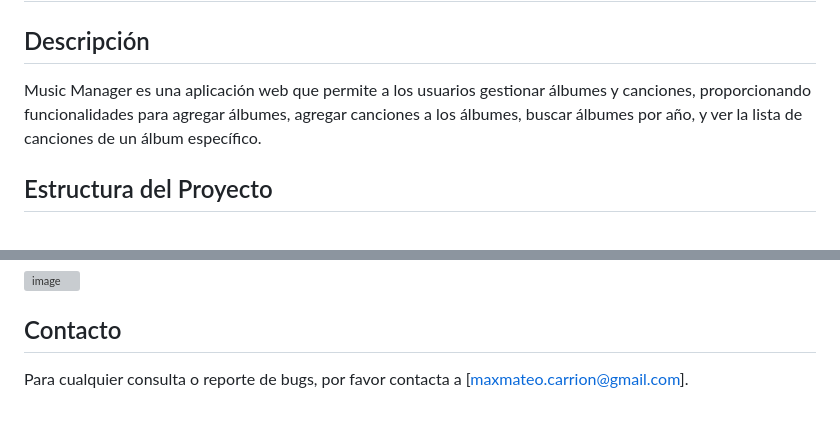
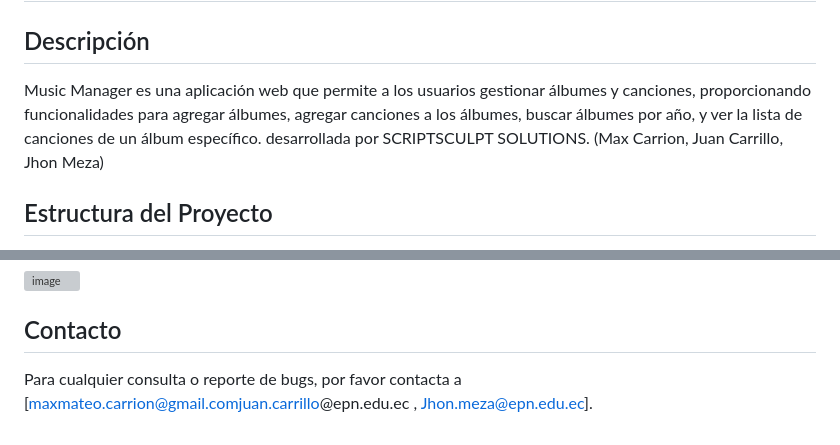
Before and after one commit to MaxCar31/Music-Manager, a Markdown page: README.md, 2 parts joined by grey strips. GitHub-like rendering; grey boxes are pictures that could not be loaded.

```diff
--- a/README.md
+++ b/README.md
@@ -1,7 +1,7 @@
 # Music Manager
 
 ## Descripción
-Music Manager es una aplicación web que permite a los usuarios gestionar álbumes y canciones, proporcionando funcionalidades para agregar álbumes, agregar canciones a los álbumes, buscar álbumes por año, y ver la lista de canciones de un álbum específico.
+Music Manager es una aplicación web que permite a los usuarios gestionar álbumes y canciones, proporcionando funcionalidades para agregar álbumes, agregar canciones a los álbumes, buscar álbumes por año, y ver la lista de canciones de un álbum específico. desarrollada por SCRIPTSCULPT SOLUTIONS. (Max Carrion, Juan Carrillo, Jhon Meza)
 
 ## Estructura del Proyecto
 music-manager/
@@ -65,4 +65,4 @@ Este proyecto está bajo la Licencia MIT. Ver el archivo [LICENSE](LICENSE) para
 ![image](https://github.com/MaxCar31/Music-Manager/assets/141116497/4da9e7ff-e8de-4df5-816e-d4b212817789)
 
 ## Contacto
-Para cualquier consulta o reporte de bugs, por favor contacta a [maxmateo.carrion@gmail.com].
+Para cualquier consulta o reporte de bugs, por favor contacta a [maxmateo.carrion@gmail.comjuan.carrillo@epn.edu.ec , Jhon.meza@epn.edu.ec].
```
